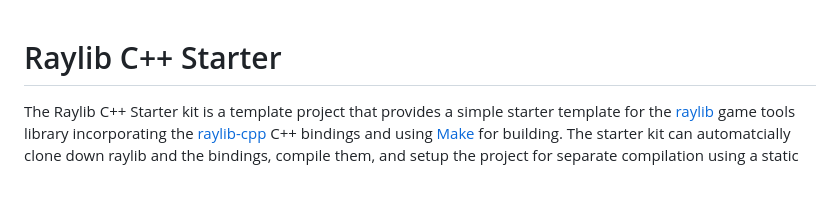
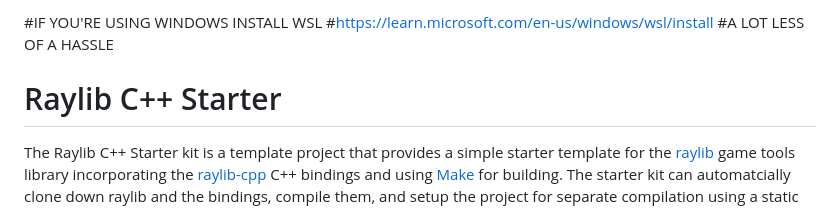
Before and after one commit to peteblank/yotsubee, a Markdown page: README.md, the part around the change. Rendered like a GitHub page; blank space fills up the shorter version.

```diff
--- a/README.md
+++ b/README.md
@@ -1,3 +1,7 @@
+#IF YOU'RE USING WINDOWS INSTALL WSL
+#https://learn.microsoft.com/en-us/windows/wsl/install
+#A LOT LESS OF A HASSLE
+
 # Raylib C++ Starter
 The Raylib C++ Starter kit is a template project that provides a simple starter template for the [raylib](https://github.com/raysan5/raylib) game tools library incorporating the [raylib-cpp](https://github.com/robloach/raylib-cpp) C++ bindings and using [Make](https://www.gnu.org/software/make/) for building. The starter kit can automatcially clone down raylib and the bindings, compile them, and setup the project for separate compilation using a static library.
 
```
